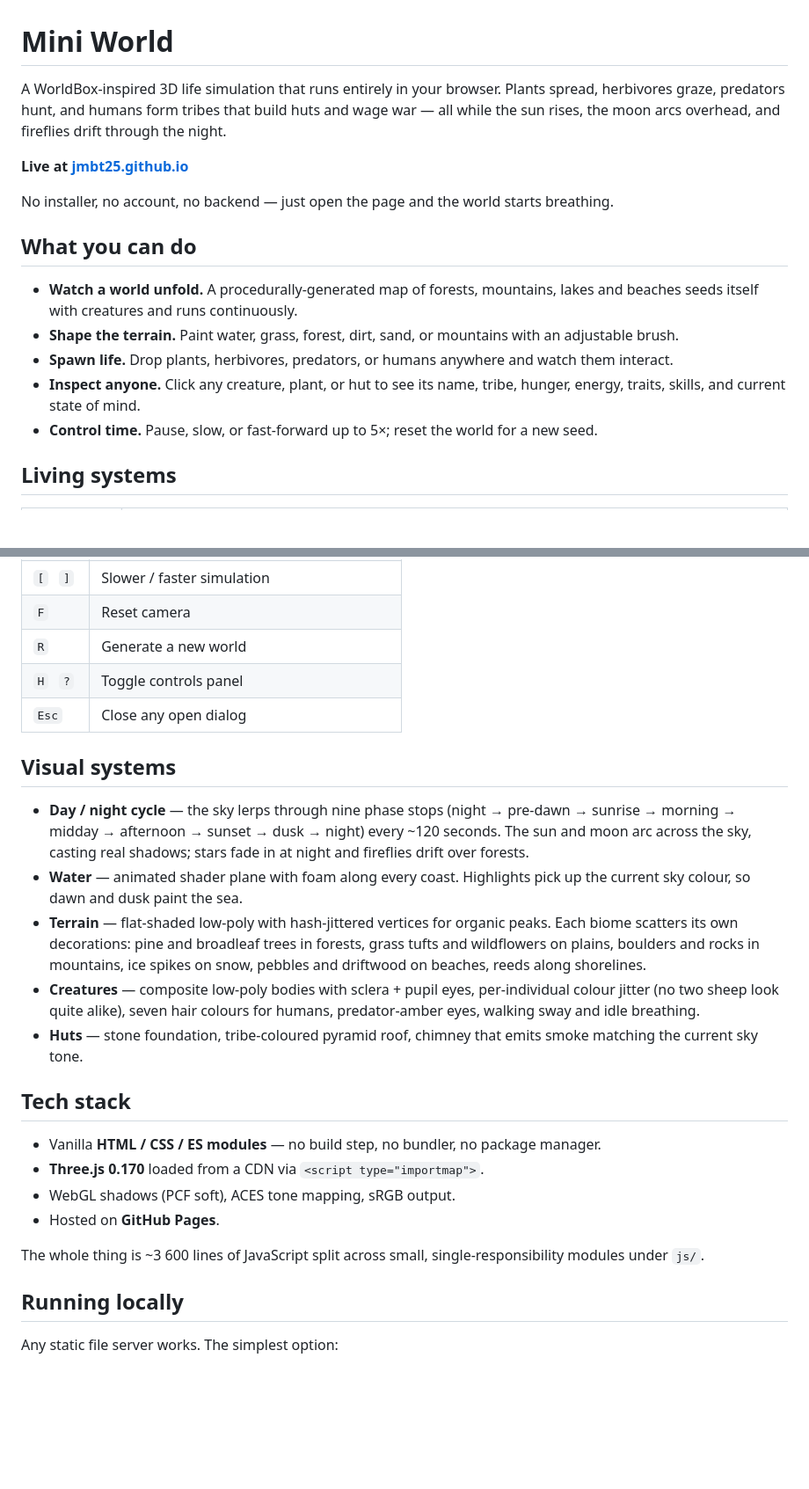
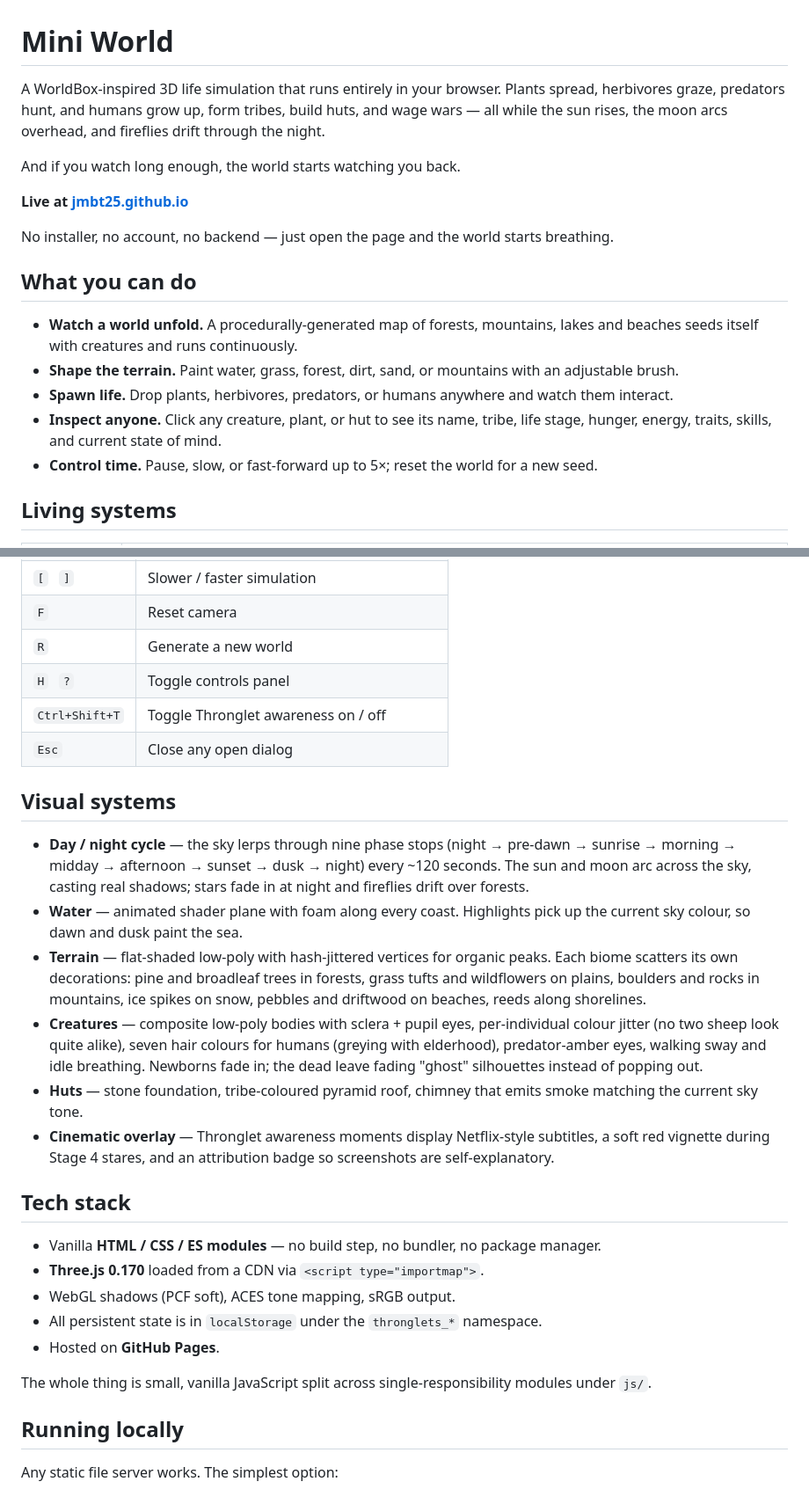
Before and after one commit to jmbt25/jmbt25.github.io, a Markdown page: README.md, 2 parts joined by grey strips. Shown at 88% size. Drawn GitHub-style; blank space fills up the shorter version.

```diff
--- a/README.md
+++ b/README.md
@@ -1,6 +1,8 @@
 # Mini World
 
-A WorldBox-inspired 3D life simulation that runs entirely in your browser. Plants spread, herbivores graze, predators hunt, and humans form tribes that build huts and wage war — all while the sun rises, the moon arcs overhead, and fireflies drift through the night.
+A WorldBox-inspired 3D life simulation that runs entirely in your browser. Plants spread, herbivores graze, predators hunt, and humans grow up, form tribes, build huts, and wage wars — all while the sun rises, the moon arcs overhead, and fireflies drift through the night.
+
+And if you watch long enough, the world starts watching you back.
 
 **Live at [jmbt25.github.io](https://jmbt25.github.io)**
 
@@ -11,7 +13,7 @@ No installer, no account, no backend — just open the page and the world starts
 - **Watch a world unfold.** A procedurally-generated map of forests, mountains, lakes and beaches seeds itself with creatures and runs continuously.
 - **Shape the terrain.** Paint water, grass, forest, dirt, sand, or mountains with an adjustable brush.
 - **Spawn life.** Drop plants, herbivores, predators, or humans anywhere and watch them interact.
-- **Inspect anyone.** Click any creature, plant, or hut to see its name, tribe, hunger, energy, traits, skills, and current state of mind.
+- **Inspect anyone.** Click any creature, plant, or hut to see its name, tribe, life stage, hunger, energy, traits, skills, and current state of mind.
 - **Control time.** Pause, slow, or fast-forward up to 5×; reset the world for a new seed.
 
 ## Living systems
@@ -54,6 +84,7 @@ Particle bursts punctuate every event: green sparkles for birth, grey puffs for
 | `F` | Reset camera |
 | `R` | Generate a new world |
 | `H` &nbsp; `?` | Toggle controls panel |
+| `Ctrl+Shift+T` | Toggle Thronglet awareness on / off |
 | `Esc` | Close any open dialog |
 
 ## Visual systems
@@ -61,17 +92,19 @@ Particle bursts punctuate every event: green sparkles for birth, grey puffs for
 - **Day / night cycle** — the sky lerps through nine phase stops (night → pre-dawn → sunrise → morning → midday → afternoon → sunset → dusk → night) every ~120 seconds. The sun and moon arc across the sky, casting real shadows; stars fade in at night and fireflies drift over forests.
 - **Water** — animated shader plane with foam along every coast. Highlights pick up the current sky colour, so dawn and dusk paint the sea.
 - **Terrain** — flat-shaded low-poly with hash-jittered vertices for organic peaks. Each biome scatters its own decorations: pine and broadleaf trees in forests, grass tufts and wildflowers on plains, boulders and rocks in mountains, ice spikes on snow, pebbles and driftwood on beaches, reeds along shorelines.
-- **Creatures** — composite low-poly bodies with sclera + pupil eyes, per-individual colour jitter (no two sheep look quite alike), seven hair colours for humans, predator-amber eyes, walking sway and idle breathing.
+- **Creatures** — composite low-poly bodies with sclera + pupil eyes, per-individual colour jitter (no two sheep look quite alike), seven hair colours for humans (greying with elderhood), predator-amber eyes, walking sway and idle breathing. Newborns fade in; the dead leave fading "ghost" silhouettes instead of popping out.
 - **Huts** — stone foundation, tribe-coloured pyramid roof, chimney that emits smoke matching the current sky tone.
+- **Cinematic overlay** — Thronglet awareness moments display Netflix-style subtitles, a soft red vignette during Stage 4 stares, and an attribution badge so screenshots are self-explanatory.
 
 ## Tech stack
 
 - Vanilla **HTML / CSS / ES modules** — no build step, no bundler, no package manager.
 - **Three.js 0.170** loaded from a CDN via `<script type="importmap">`.
 - WebGL shadows (PCF soft), ACES tone mapping, sRGB output.
+- All persistent state is in `localStorage` under the `thronglets_*` namespace.
 - Hosted on **GitHub Pages**.
 
-The whole thing is ~3 600 lines of JavaScript split across small, single-responsibility modules under `js/`.
+The whole thing is small, vanilla JavaScript split across single-responsibility modules under `js/`.
 
 ## Running locally
 
```
Also changed, not shown: other parts of README.md (+33 -5 lines).
